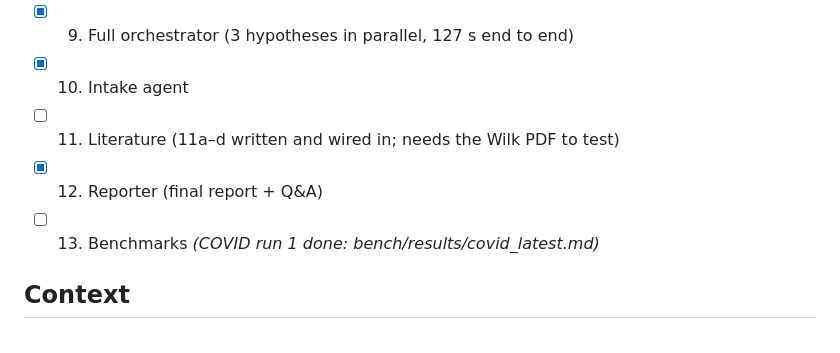
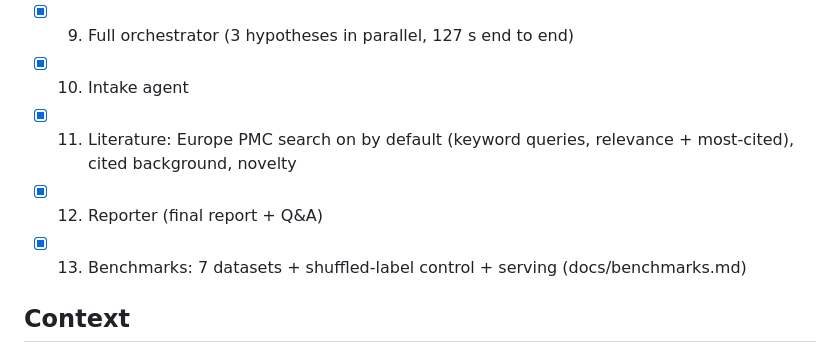
Before and after one commit to jscutari/single-cell-rna-seq-analysis-pipeline, a Markdown page: docs/alexandre-plan.md, the part around the change. Drawn GitHub-style.

Commit message:
Progress: literature and benchmarks done
Co-Authored-By: Claude Opus 5.5 <noreply@anthropic.com>

```diff
--- a/docs/alexandre-plan.md
+++ b/docs/alexandre-plan.md
@@ -12,9 +12,9 @@
 - [x] 8. Single-hypothesis loop: first critic-approved finding (IFN-α in CD14 monocytes, d = 1.72, p = 0.014, 90 s)
 - [x] 9. Full orchestrator (3 hypotheses in parallel, 127 s end to end)
 - [x] 10. Intake agent
-- [ ] 11. Literature (11a–d written and wired in; needs the Wilk PDF to test)
+- [x] 11. Literature: Europe PMC search on by default (keyword queries, relevance + most-cited), cited background, novelty
 - [x] 12. Reporter (final report + Q&A)
-- [ ] 13. Benchmarks *(COVID run 1 done: bench/results/covid_latest.md)*
+- [x] 13. Benchmarks: 7 datasets + shuffled-label control + serving (docs/benchmarks.md)
 
 ## Context
 The repo is only placeholders right now (one comment line per file, committed in `41b107d`). PLAN.md makes Alexandre responsible for `infra/`, `sandbox/`, `agents/` and `bench/`, plus `shared/` jointly with the partner. This plan splits that work into small steps. Each step has one thing to check before moving on, so you can follow along and learn as we build.
```
